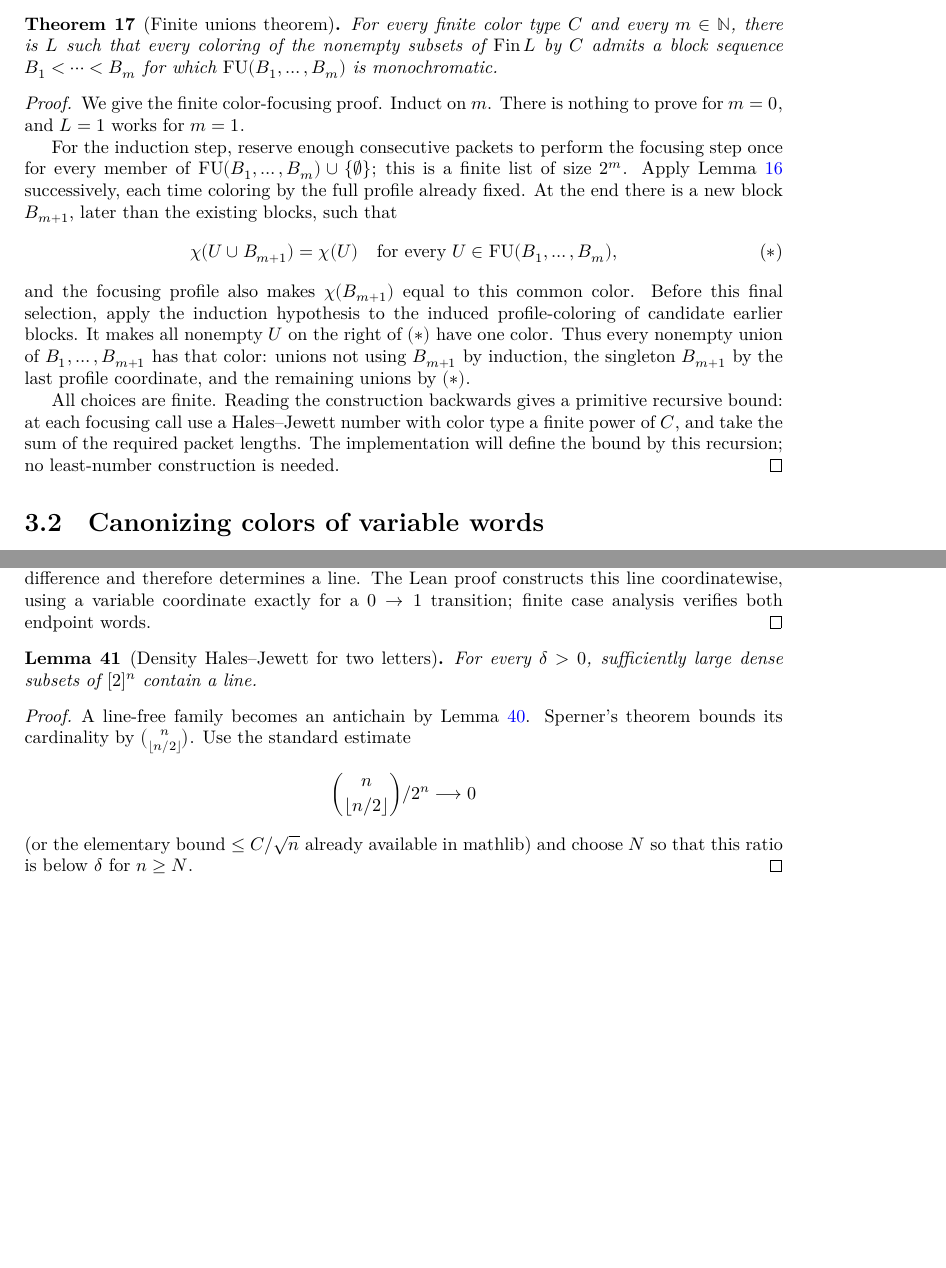
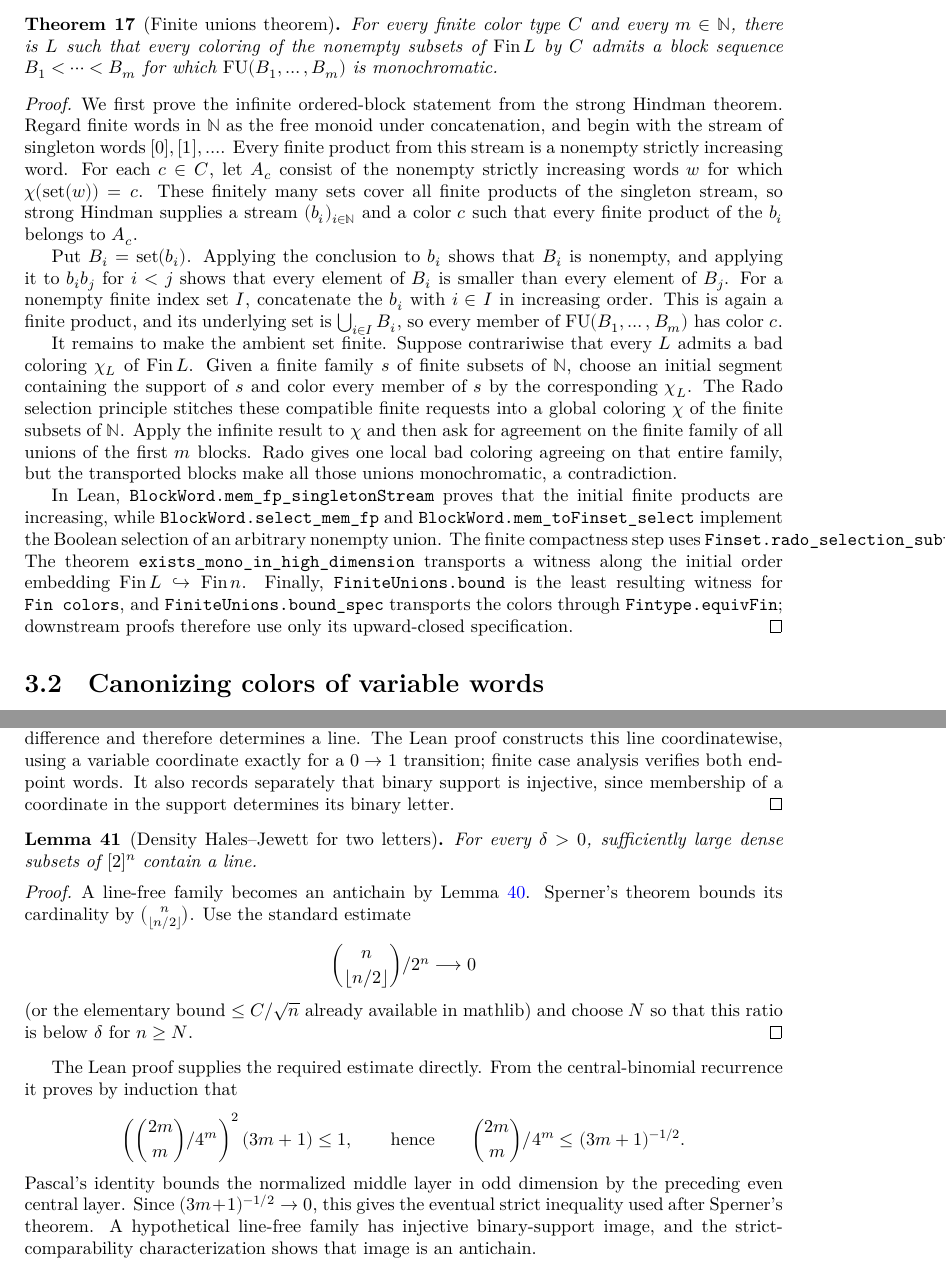
Before and after one commit to gdahia/DensityHalesJewett, a LaTeX thesis (blueprint/src/print.tex, which reads blueprint/src/content.tex): two parts of pages 8 and 17 of 21, joined at a grey line, cut so that both start at the same text, the shorter picture padded with empty space. Compiled offline with XeLaTeX.

Commit message:
Add more proofs

```diff
--- a/blueprint/src/content.tex
+++ b/blueprint/src/content.tex
@@ -327,35 +327,44 @@ alphabets, profile indices, and color types through their equivalences with \tex
 \begin{theorem}[Finite unions theorem]
 \label{thm:finite-unions}
 \lean{DensityHalesJewett.FiniteUnions.exists_mono}
-\uses{lem:fu-focus}
 For every finite color type $C$ and every $m\in\N$, there is $L$ such that every coloring of the
 nonempty subsets of $\operatorname{Fin}L$ by $C$ admits a block sequence
 $B_1<\cdots<B_m$ for which $\FU(B_1,\ldots,B_m)$ is monochromatic.
 \end{theorem}
 
 \begin{proof}
-We give the finite color-focusing proof.  Induct on $m$.  There is nothing to prove for $m=0$,
-and $L=1$ works for $m=1$.
+We first prove the infinite ordered-block statement from the strong Hindman theorem.  Regard finite
+words in $\N$ as the free monoid under concatenation, and begin with the stream of singleton words
+$[0],[1],\ldots$.  Every finite product from this stream is a nonempty strictly increasing word.
+For each $c\in C$, let $A_c$ consist of the nonempty strictly increasing words $w$ for which
+$\chi(\operatorname{set}(w))=c$.  These finitely many sets cover all finite products of the
+singleton stream, so strong Hindman supplies a stream $(b_i)_{i\in\N}$ and a color $c$ such that
+every finite product of the $b_i$ belongs to $A_c$.
 
-For the induction step, reserve enough consecutive packets to perform the focusing step once for
-every member of
-$\FU(B_1,\ldots,B_m)\cup\{\varnothing\}$; this is a finite list of size $2^m$.
-Apply Lemma~\ref{lem:fu-focus} successively, each time coloring by the full profile already fixed.
-At the end there is a new block $B_{m+1}$, later than the existing blocks, such that
-\[
-  \chi(U\cup B_{m+1})=\chi(U)
-  \quad\text{for every }U\in\FU(B_1,\ldots,B_m),                 \tag{\(*\)}
-\]
-and the focusing profile also makes $\chi(B_{m+1})$ equal to this common color.  Before this final
-selection, apply the induction hypothesis to the induced profile-coloring of candidate earlier
-blocks.  It makes all nonempty $U$ on the right of \((*)\) have one color.  Thus every nonempty
-union of $B_1,\ldots,B_{m+1}$ has that color: unions not using $B_{m+1}$ by induction, the singleton
-$B_{m+1}$ by the last profile coordinate, and the remaining unions by \((*)\).
+Put $B_i=\operatorname{set}(b_i)$.  Applying the conclusion to $b_i$ shows that $B_i$ is nonempty,
+and applying it to $b_i b_j$ for $i<j$ shows that every element of $B_i$ is smaller than every
+element of $B_j$.  For a nonempty finite index set $I$, concatenate the $b_i$ with $i\in I$ in
+increasing order.  This is again a finite product, and its underlying set is
+$\bigcup_{i\in I}B_i$, so every member of $\FU(B_1,\ldots,B_m)$ has color $c$.
 
-All choices are finite.  Reading the construction backwards gives a primitive recursive bound:
-at each focusing call use a Hales--Jewett number with color type a finite power of $C$, and take the
-sum of the required packet lengths.  The implementation will define the bound by this recursion;
-no least-number construction is needed.
+It remains to make the ambient set finite.  Suppose contrariwise that every $L$ admits a bad
+coloring $\chi_L$ of $\operatorname{Fin}L$.  Given a finite family $s$ of finite subsets of $\N$,
+choose an initial segment containing the support of $s$ and color every member of $s$ by the
+corresponding $\chi_L$.  The Rado selection principle stitches these compatible finite requests
+into a global coloring $\chi$ of the finite subsets of $\N$.  Apply the infinite result to $\chi$
+and then ask for agreement on the finite family of all unions of the first $m$ blocks.  Rado gives
+one local bad coloring agreeing on that entire family, but the transported blocks make all those
+unions monochromatic, a contradiction.
+
+In Lean, \texttt{BlockWord.mem\_fp\_singletonStream} proves that the initial finite products are
+increasing, while \texttt{BlockWord.select\_mem\_fp} and
+\texttt{BlockWord.mem\_toFinset\_select} implement the Boolean selection of an arbitrary nonempty
+union.  The finite compactness step uses \texttt{Finset.rado\_selection\_subtype}.
+The theorem \texttt{exists\_mono\_in\_high\_dimension} transports a witness along the initial
+order embedding $\operatorname{Fin}L\hookrightarrow\operatorname{Fin}n$.  Finally,
+\texttt{FiniteUnions.bound} is the least resulting witness for \texttt{Fin colors}, and
+\texttt{FiniteUnions.bound\_spec} transports the colors through
+\texttt{Fintype.equivFin}; downstream proofs therefore use only its upward-closed specification.
 \end{proof}
 
 \section{Canonizing colors of variable words}
@@ -918,7 +927,9 @@ The variable coordinates are precisely the set difference between the larger and
 the fixed $1$ coordinates form their intersection.  Conversely, a strict inclusion has nonempty
 difference and therefore determines a line.
 The Lean proof constructs this line coordinatewise, using a variable coordinate exactly for a
-$0\to1$ transition; finite case analysis verifies both endpoint words.
+$0\to1$ transition; finite case analysis verifies both endpoint words.  It also records separately
+that binary support is injective, since membership of a coordinate in the support determines its
+binary letter.
 \end{proof}
 
 \begin{lemma}[Density Hales--Jewett for two letters]
@@ -937,6 +948,18 @@ its cardinality by $\binom n{\lfloor n/2\rfloor}$.  Use the standard estimate
 (or the elementary bound $\leq C/\sqrt n$ already available in mathlib) and choose $N$ so that
 this ratio is below $\delta$ for $n\geq N$.
 \end{proof}
+
+The Lean proof supplies the required estimate directly.  From the central-binomial recurrence it
+proves by induction that
+\[
+ \left(\binom{2m}{m}/4^m\right)^2(3m+1)\leq1,
+ \qquad\text{hence}\qquad
+ \binom{2m}{m}/4^m\leq(3m+1)^{-1/2}.
+\]
+Pascal's identity bounds the normalized middle layer in odd dimension by the preceding even
+central layer.  Since $(3m+1)^{-1/2}\to0$, this gives the eventual strict inequality used after
+Sperner's theorem.  A hypothetical line-free family has injective binary-support image, and the
+strict-comparability characterization shows that image is an antichain.
 
 \section{Making the increment uniform}
 
```
Also changed, not shown: blueprint/src/content.tex (2 more changed lines), 2 other files.
